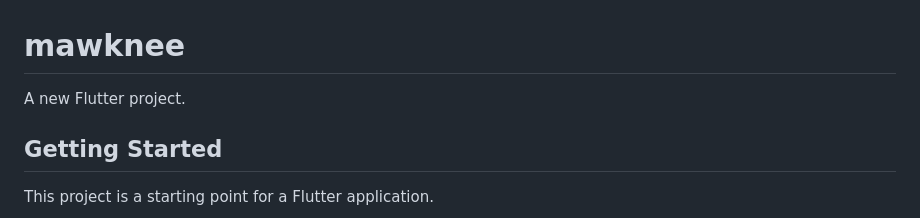
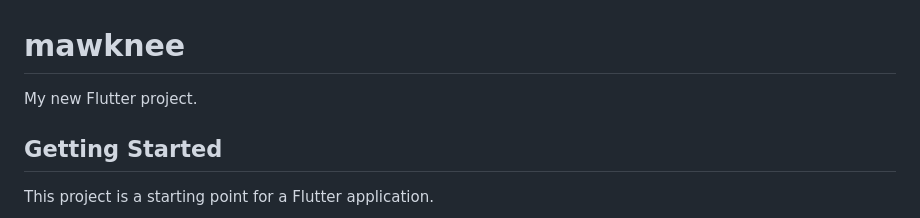
Before and after one commit to Luc4sQ/Mawknee, a Markdown page: README.md, the part around the change. Drawn GitHub-style.

```diff
--- a/README.md
+++ b/README.md
@@ -1,6 +1,6 @@
 # mawknee
 
-A new Flutter project.
+My new Flutter project.
 
 ## Getting Started
 
```
